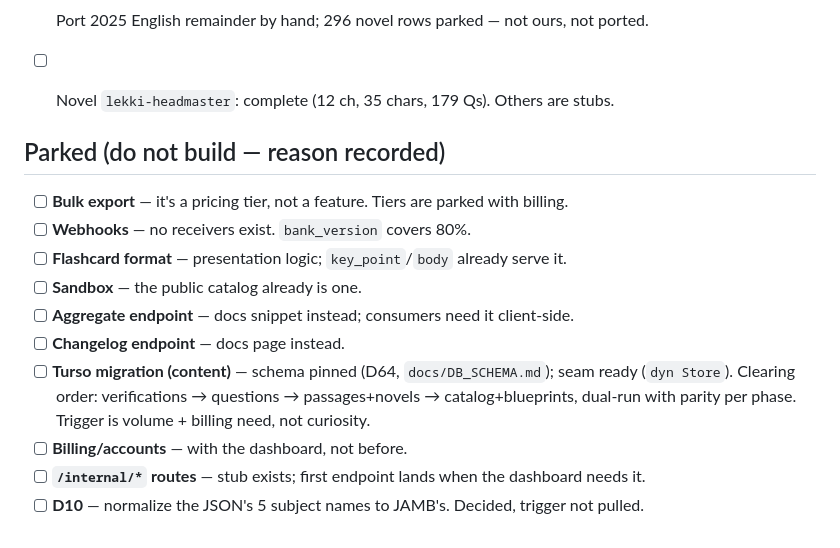
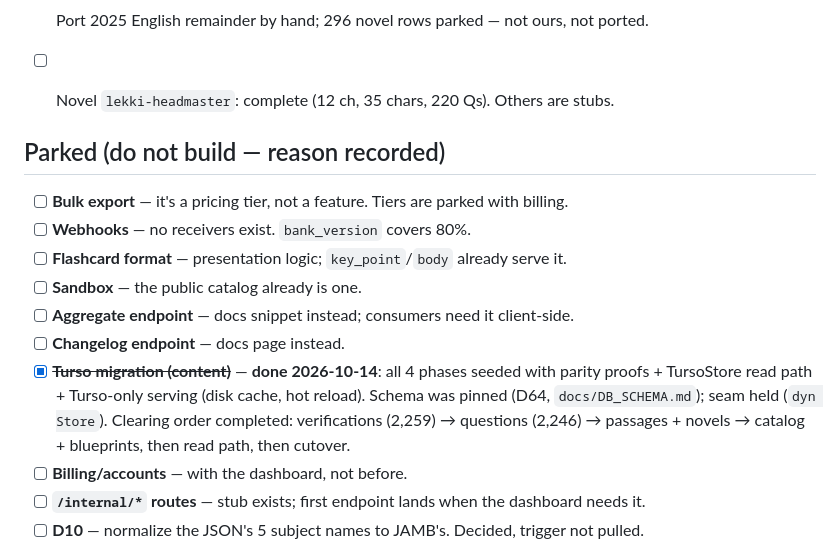
Before and after one commit to shedrackgodstime/utmelab-api, a Markdown page: docs/TODO.md, the part around one of its changes. GitHub-like rendering.

```diff
--- a/docs/TODO.md
+++ b/docs/TODO.md
@@ -30,7 +30,7 @@
 - [x] **Option counts are correct** (D46): JAMB is 4 options @ 2.5 marks, verified against real papers. Five only in pre-CBT-era papers (1978). No work needed.
 - [ ] **2-option question** `q_authored_math_coordinate_001` — a two-way choice in a four-way bank (the only one)
 - [ ] Port 2025 English remainder by hand; 296 novel rows parked — not ours, not ported.
-- [ ] Novel `lekki-headmaster`: complete (12 ch, 35 chars, 179 Qs). Others are stubs.
+- [ ] Novel `lekki-headmaster`: complete (12 ch, 35 chars, 220 Qs). Others are stubs.
 
 ## Parked (do not build — reason recorded)
 
@@ -40,7 +40,7 @@
 - [ ] **Sandbox** — the public catalog already is one.
 - [ ] **Aggregate endpoint** — docs snippet instead; consumers need it client-side.
 - [ ] **Changelog endpoint** — docs page instead.
-- [ ] **Turso migration (content)** — schema pinned (D64, `docs/DB_SCHEMA.md`); seam ready (`dyn Store`). Clearing order: verifications → questions → passages+novels → catalog+blueprints, dual-run with parity per phase. Trigger is volume + billing need, not curiosity.
+- [x] ~~**Turso migration (content)**~~ — **done 2026-10-14**: all 4 phases seeded with parity proofs + TursoStore read path + Turso-only serving (disk cache, hot reload). Schema was pinned (D64, `docs/DB_SCHEMA.md`); seam held (`dyn Store`). Clearing order completed: verifications (2,259) → questions (2,246) → passages + novels → catalog + blueprints, then read path, then cutover.
 - [ ] **Billing/accounts** — with the dashboard, not before.
 - [ ] **`/internal/*` routes** — stub exists; first endpoint lands when the dashboard needs it.
 - [ ] **D10** — normalize the JSON's 5 subject names to JAMB's. Decided, trigger not pulled.
```
Also changed, not shown: other parts of docs/TODO.md (+8 -8 lines), docs/DB_SCHEMA.md (+1 -1 lines).
